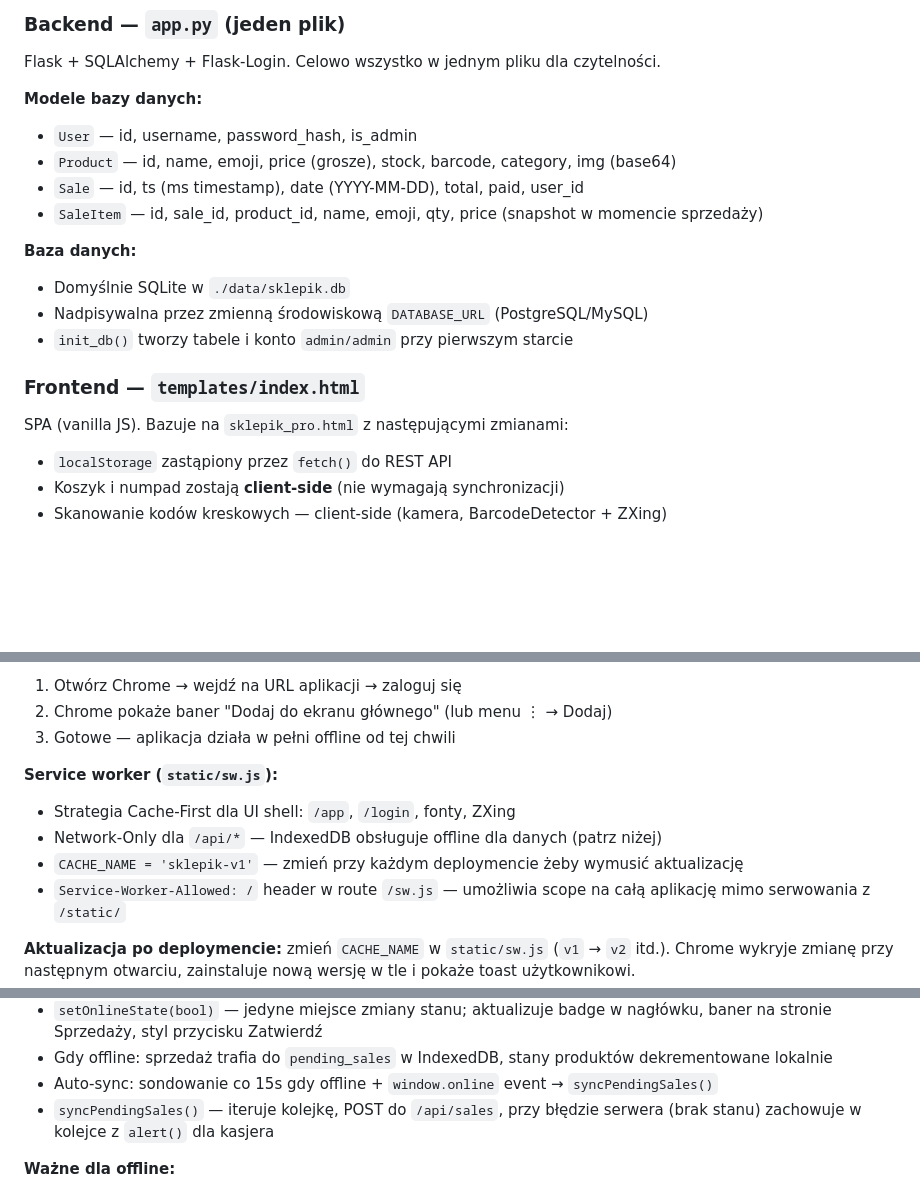
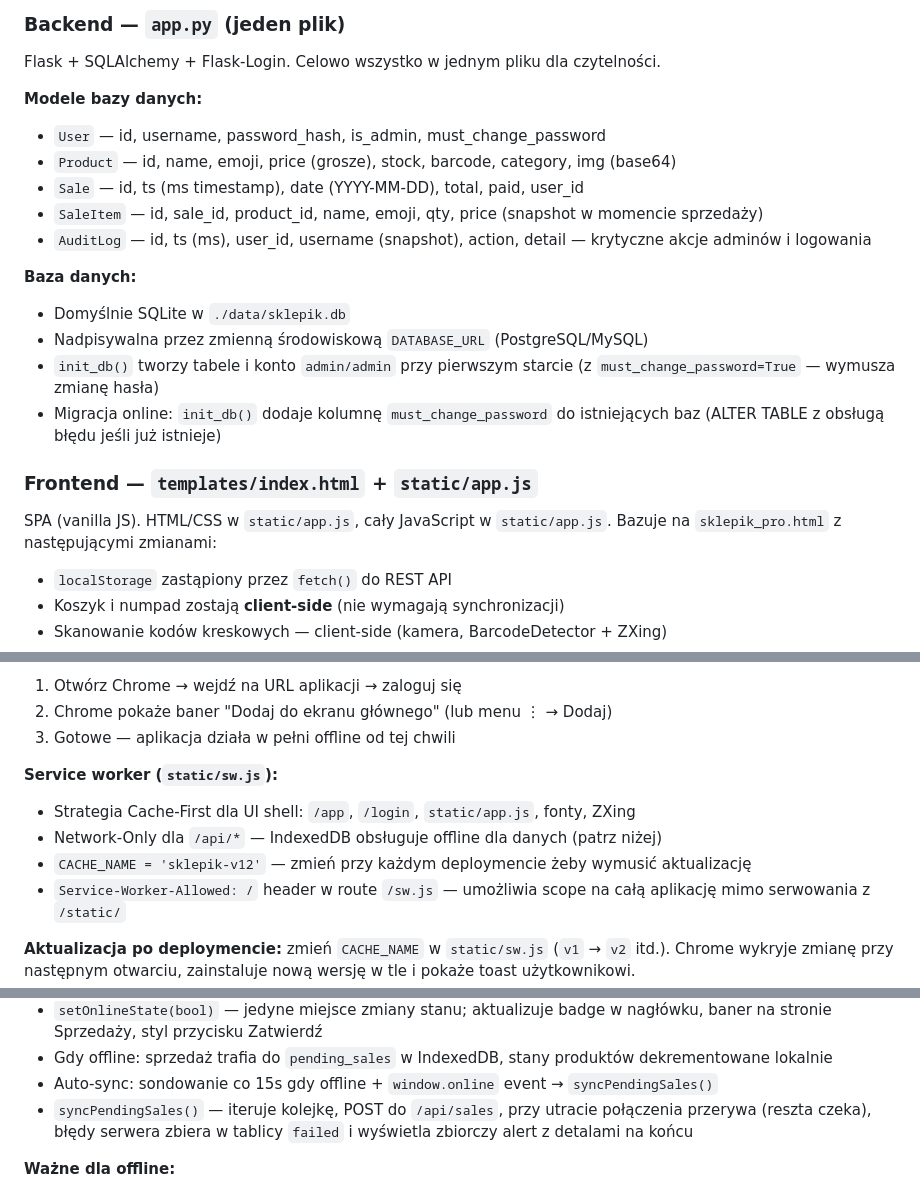
Before and after one commit to yasjir/pauza_sklepik, a Markdown page: CLAUDE.md, 3 parts joined by grey strips. GitHub-like rendering; blank space fills up the shorter version.

```diff
--- a/CLAUDE.md
+++ b/CLAUDE.md
@@ -35,19 +35,21 @@ Szczegółowa instrukcja deployu na PythonAnywhere i Render: `DEPLOY.md`.
 Flask + SQLAlchemy + Flask-Login. Celowo wszystko w jednym pliku dla czytelności.
 
 **Modele bazy danych:**
-- `User` — id, username, password_hash, is_admin
+- `User` — id, username, password_hash, is_admin, must_change_password
 - `Product` — id, name, emoji, price (grosze), stock, barcode, category, img (base64)
 - `Sale` — id, ts (ms timestamp), date (YYYY-MM-DD), total, paid, user_id
 - `SaleItem` — id, sale_id, product_id, name, emoji, qty, price (snapshot w momencie sprzedaży)
+- `AuditLog` — id, ts (ms), user_id, username (snapshot), action, detail — krytyczne akcje adminów i logowania
 
 **Baza danych:**
 - Domyślnie SQLite w `./data/sklepik.db`
 - Nadpisywalna przez zmienną środowiskową `DATABASE_URL` (PostgreSQL/MySQL)
-- `init_db()` tworzy tabele i konto `admin/admin` przy pierwszym starcie
+- `init_db()` tworzy tabele i konto `admin/admin` przy pierwszym starcie (z `must_change_password=True` — wymusza zmianę hasła)
+- Migracja online: `init_db()` dodaje kolumnę `must_change_password` do istniejących baz (ALTER TABLE z obsługą błędu jeśli już istnieje)
 
-### Frontend — `templates/index.html`
+### Frontend — `templates/index.html` + `static/app.js`
 
-SPA (vanilla JS). Bazuje na `sklepik_pro.html` z następującymi zmianami:
+SPA (vanilla JS). HTML/CSS w `static/app.js`, cały JavaScript w `static/app.js`. Bazuje na `sklepik_pro.html` z następującymi zmianami:
 - `localStorage` zastąpiony przez `fetch()` do REST API
 - Koszyk i numpad zostają **client-side** (nie wymagają synchronizacji)
 - Skanowanie kodów kreskowych — client-side (kamera, BarcodeDetector + ZXing)
@@ -91,9 +95,9 @@ Aplikacja spełnia kryteria PWA — Chrome na Androidzie proponuje "Dodaj do ekr
 3. Gotowe — aplikacja działa w pełni offline od tej chwili
 
 **Service worker (`static/sw.js`):**
-- Strategia Cache-First dla UI shell: `/app`, `/login`, fonty, ZXing
+- Strategia Cache-First dla UI shell: `/app`, `/login`, `static/app.js`, fonty, ZXing
 - Network-Only dla `/api/*` — IndexedDB obsługuje offline dla danych (patrz niżej)
-- `CACHE_NAME = 'sklepik-v1'` — zmień przy każdym deploymencie żeby wymusić aktualizację
+- `CACHE_NAME = 'sklepik-v12'` — zmień przy każdym deploymencie żeby wymusić aktualizację
 - `Service-Worker-Allowed: /` header w route `/sw.js` — umożliwia scope na całą aplikację mimo serwowania z `/static/`
 
 **Aktualizacja po deploymencie:** zmień `CACHE_NAME` w `static/sw.js` (`v1` → `v2` itd.). Chrome wykryje zmianę przy następnym otwarciu, zainstaluje nową wersję w tle i pokaże toast użytkownikowi.
@@ -121,7 +125,7 @@ Aplikacja obsługuje przerwy w połączeniu internetowym na dwóch poziomach:
 - `setOnlineState(bool)` — jedyne miejsce zmiany stanu; aktualizuje badge w nagłówku, baner na stronie Sprzedaży, styl przycisku Zatwierdź
 - Gdy offline: sprzedaż trafia do `pending_sales` w IndexedDB, stany produktów dekrementowane lokalnie
 - Auto-sync: sondowanie co 15s gdy offline + `window.online` event → `syncPendingSales()`
-- `syncPendingSales()` — iteruje kolejkę, POST do `/api/sales`, przy błędzie serwera (brak stanu) zachowuje w kolejce z `alert()` dla kasjera
+- `syncPendingSales()` — iteruje kolejkę, POST do `/api/sales`, przy utracie połączenia przerywa (reszta czeka), błędy serwera zbiera w tablicy `failed` i wyświetla zbiorczy alert z detalami na końcu
 
 **Ważne dla offline:**
 - Stany produktów w IndexedDB są dekrementowane lokalnie po każdej sprzedaży offline — kolejne sprzedaże w tej samej sesji offline widzą aktualny stan
```
Also changed, not shown: other parts of CLAUDE.md (+53 -15 lines).
